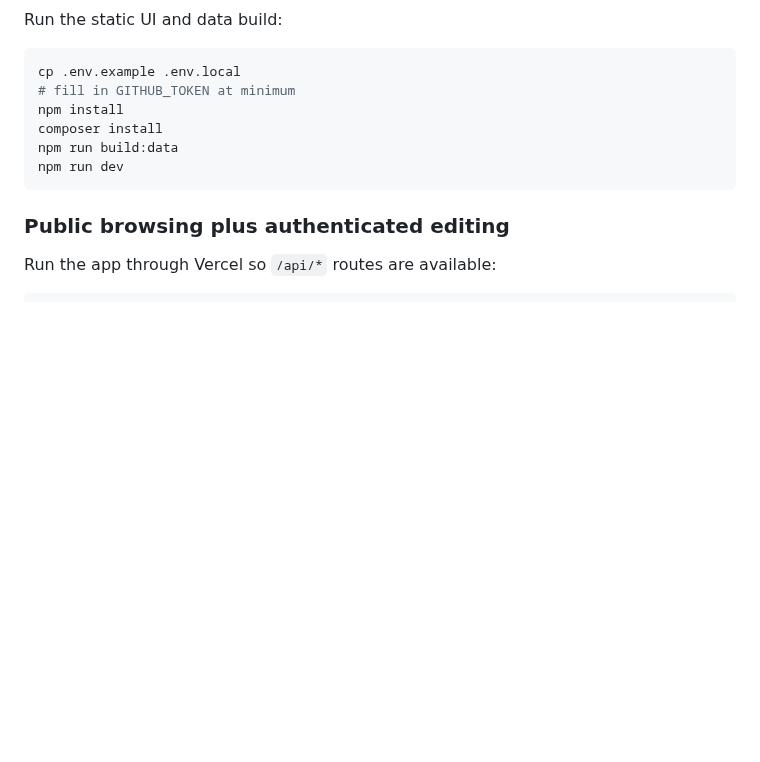
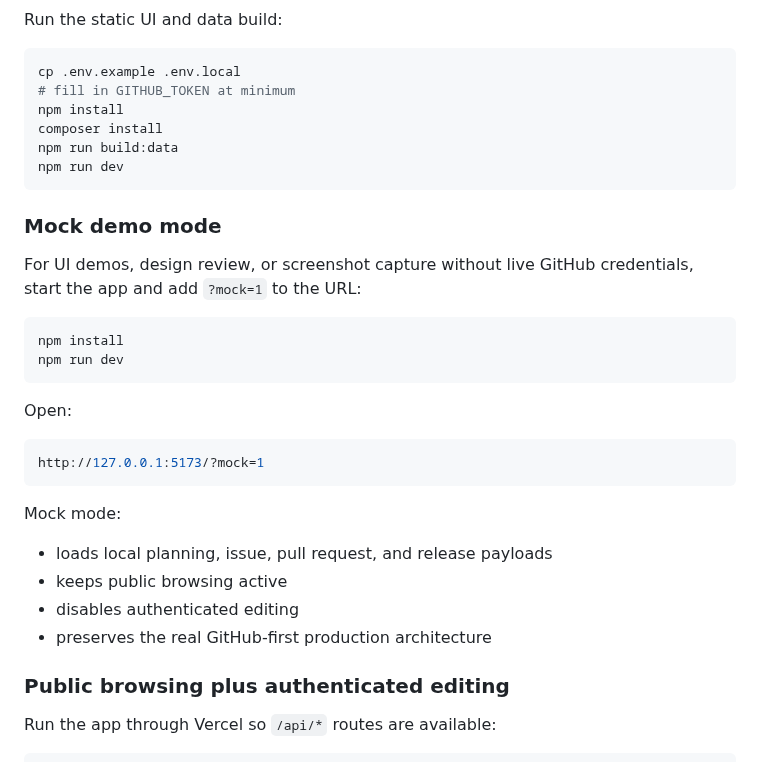
Before and after one commit to helsingborg-stad/municipio-project-aggregator, a Markdown page: docs/github-first-planning.md, the part around one of its changes. Drawn GitHub-style; blank space fills up the shorter version.

````diff
--- a/docs/github-first-planning.md
+++ b/docs/github-first-planning.md
@@ -113,6 +113,28 @@ npm run build:data
 npm run dev
 ```
 
+### Mock demo mode
+
+For UI demos, design review, or screenshot capture without live GitHub credentials, start the app and add `?mock=1` to the URL:
+
+```bash
+npm install
+npm run dev
+```
+
+Open:
+
+```bash
+http://127.0.0.1:5173/?mock=1
+```
+
+Mock mode:
+
+- loads local planning, issue, pull request, and release payloads
+- keeps public browsing active
+- disables authenticated editing
+- preserves the real GitHub-first production architecture
+
 ### Public browsing plus authenticated editing
 
 Run the app through Vercel so `/api/*` routes are available:
````
Also changed, not shown: other parts of docs/github-first-planning.md (+10 -0 lines), README.md (+8 -0 lines), docs/screenshots/backlog-mock-demo.png (added), docs/screenshots/sprint-mock-demo.png (added), 4 other files.
